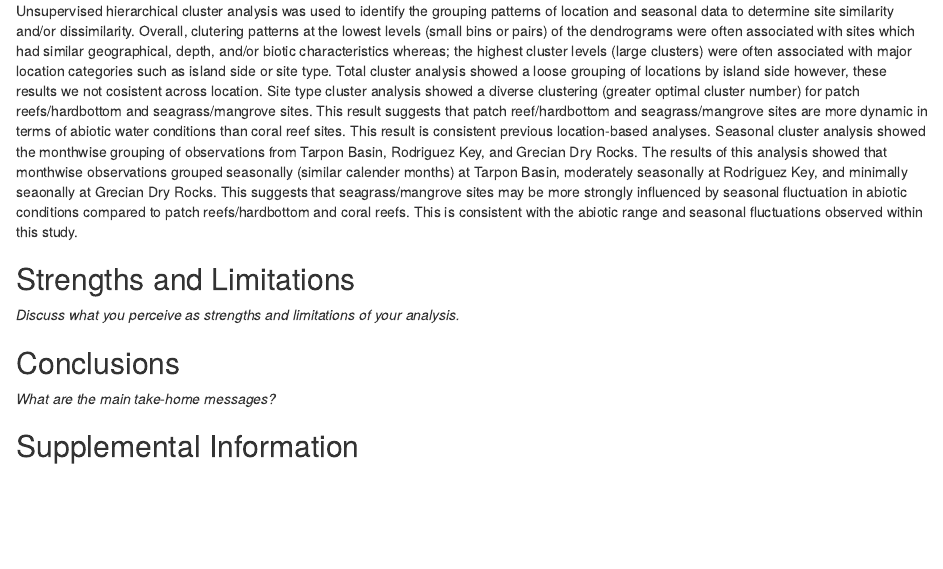
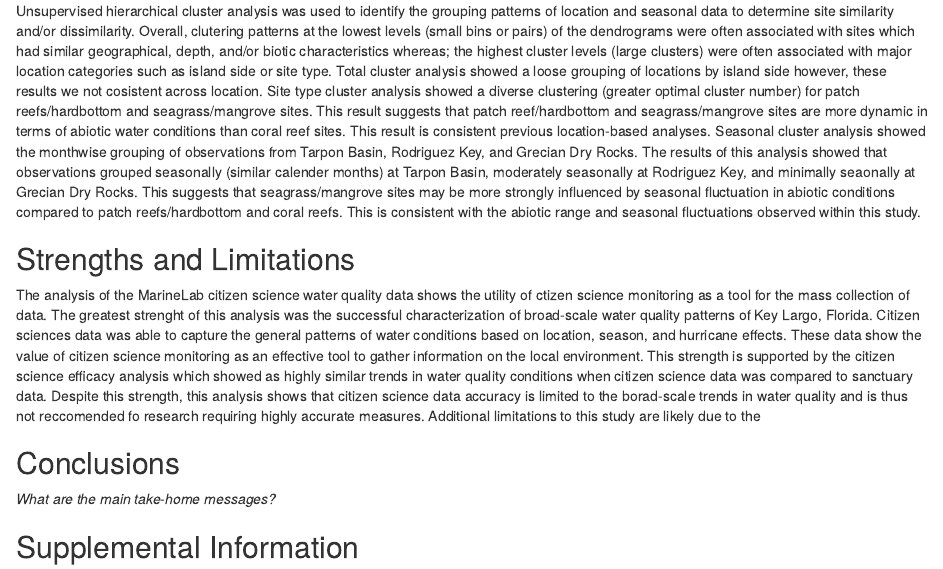
Before and after one commit to epid8060fall2019/William-Norfolk-Project, an R Markdown document (products/manuscript/William_Norfolk_Project_Manuscript.Rmd): the page in a window 1100 px wide, from 1660 px down. Rendered offline with R 4.5, knitr and Pandoc, with nearby package versions; drawn as R Markdown's standard HTML page in place of the format the file asks for.

Commit message:
Manuscript Update: Pros and Cons

```diff
--- a/products/manuscript/William_Norfolk_Project_Manuscript.Rmd
+++ b/products/manuscript/William_Norfolk_Project_Manuscript.Rmd
@@ -270,11 +270,13 @@ Seasonal analyses showed little fluctuation in any of the water quality paramete
 
 Citizen science efficacy analysis compared the citizen science data to data collected through the FKNMS water quality monitoring program. This analysis showed that citizen science data agreed with the broad patterns of water quality measures seen in the FKNMS data. Citizen science salinitly measures showed a substantially larger interquartile range of values as well as a slight bias towards reduced ammonia levels. These two discrepencies are likey due to the technological sensetivity of the materials used to collect data between the two programs. Additionally, citizen science data showed a greater level of extreme outliers likely due to the inexperience of some students. The results of this analysis suggest that well maintained/trained citizen science data collection is an effective method to capture the broad-scale water quality trends of a region. The results also suggest that citizen science monitoring is likely to introduce some inherent biases due to technological, skill, and/or training limitations and is thus not reccomended for research requiring highly accurate water quality measures.
 
-Unsupervised hierarchical cluster analysis was used to identify the grouping patterns of location and seasonal data to determine site similarity and/or dissimilarity. Overall, clutering patterns at the lowest levels (small bins or pairs) of the dendrograms were often associated with sites which had similar geographical, depth, and/or biotic characteristics whereas; the highest cluster levels (large clusters) were often associated with major location categories such as island side or site type. Total cluster analysis showed a loose grouping of locations by island side however, these results we not cosistent across location. Site type cluster analysis showed a diverse clustering (greater optimal cluster number) for patch reefs/hardbottom and seagrass/mangrove sites. This result suggests that patch reef/hardbottom and seagrass/mangrove sites are more dynamic in terms of abiotic water conditions than coral reef sites. This result is consistent previous location-based analyses. Seasonal cluster analysis showed the monthwise grouping of observations from Tarpon Basin, Rodriguez Key, and Grecian Dry Rocks. The results of this analysis showed that monthwise observations grouped seasonally (similar calender months) at Tarpon Basin, moderately seasonally at Rodriguez Key, and minimally seaonally at Grecian Dry Rocks. This suggests that seagrass/mangrove sites may be more strongly influenced by seasonal fluctuation in abiotic conditions compared to patch reefs/hardbottom and coral reefs. This is consistent with the abiotic range and seasonal fluctuations observed within this study.
+Unsupervised hierarchical cluster analysis was used to identify the grouping patterns of location and seasonal data to determine site similarity and/or dissimilarity. Overall, clutering patterns at the lowest levels (small bins or pairs) of the dendrograms were often associated with sites which had similar geographical, depth, and/or biotic characteristics whereas; the highest cluster levels (large clusters) were often associated with major location categories such as island side or site type. Total cluster analysis showed a loose grouping of locations by island side however, these results we not cosistent across location. Site type cluster analysis showed a diverse clustering (greater optimal cluster number) for patch reefs/hardbottom and seagrass/mangrove sites. This result suggests that patch reef/hardbottom and seagrass/mangrove sites are more dynamic in terms of abiotic water conditions than coral reef sites. This result is consistent previous location-based analyses. Seasonal cluster analysis showed the monthwise grouping of observations from Tarpon Basin, Rodriguez Key, and Grecian Dry Rocks. The results of this analysis showed that observations grouped seasonally (similar calender months) at Tarpon Basin, moderately seasonally at Rodriguez Key, and minimally seaonally at Grecian Dry Rocks. This suggests that seagrass/mangrove sites may be more strongly influenced by seasonal fluctuation in abiotic conditions compared to patch reefs/hardbottom and coral reefs. This is consistent with the abiotic range and seasonal fluctuations observed within this study.
 
 
 ## Strengths and Limitations
-_Discuss what you perceive as strengths and limitations of your analysis._
+The analysis of the MarineLab citizen science water quality data shows the utility of ctizen science monitoring as a tool for the mass collection of data. The greatest strenght of this analysis was the successful characterization of broad-scale water quality patterns of Key Largo, Florida. Citizen sciences data was able to capture the general patterns of water conditions based on location, season, and hurricane effects. These data show the value of citizen science monitoring as an effective tool to gather information on the local environment. This strength is supported by the citizen science efficacy analysis which showed as highly similar trends in water quality conditions when citizen science data was compared to sanctuary data. Despite this strength, this analysis shows that citizen science data accuracy is limited to the borad-scale trends in water quality and is thus not reccomended fo research requiring highly accurate measures.
+Additional limitations to this study are likely due to the
+
 
 ## Conclusions
 _What are the main take-home messages?_
```
